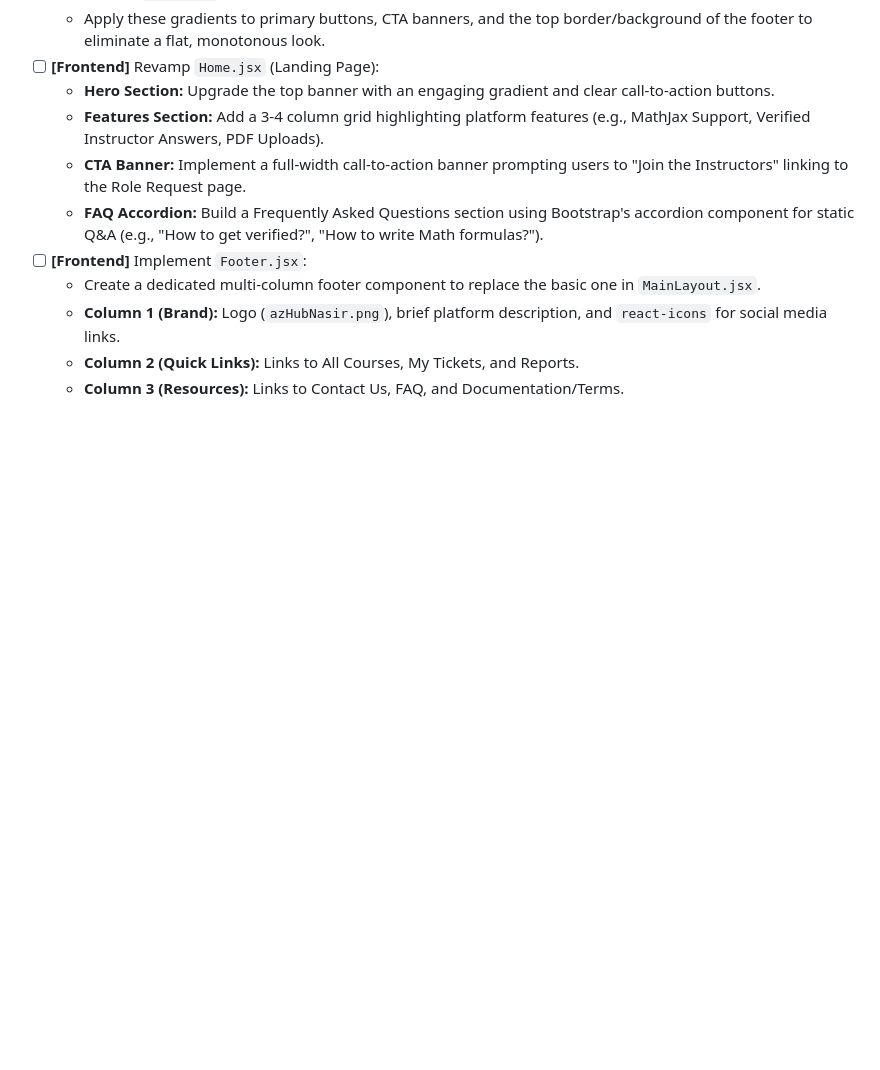
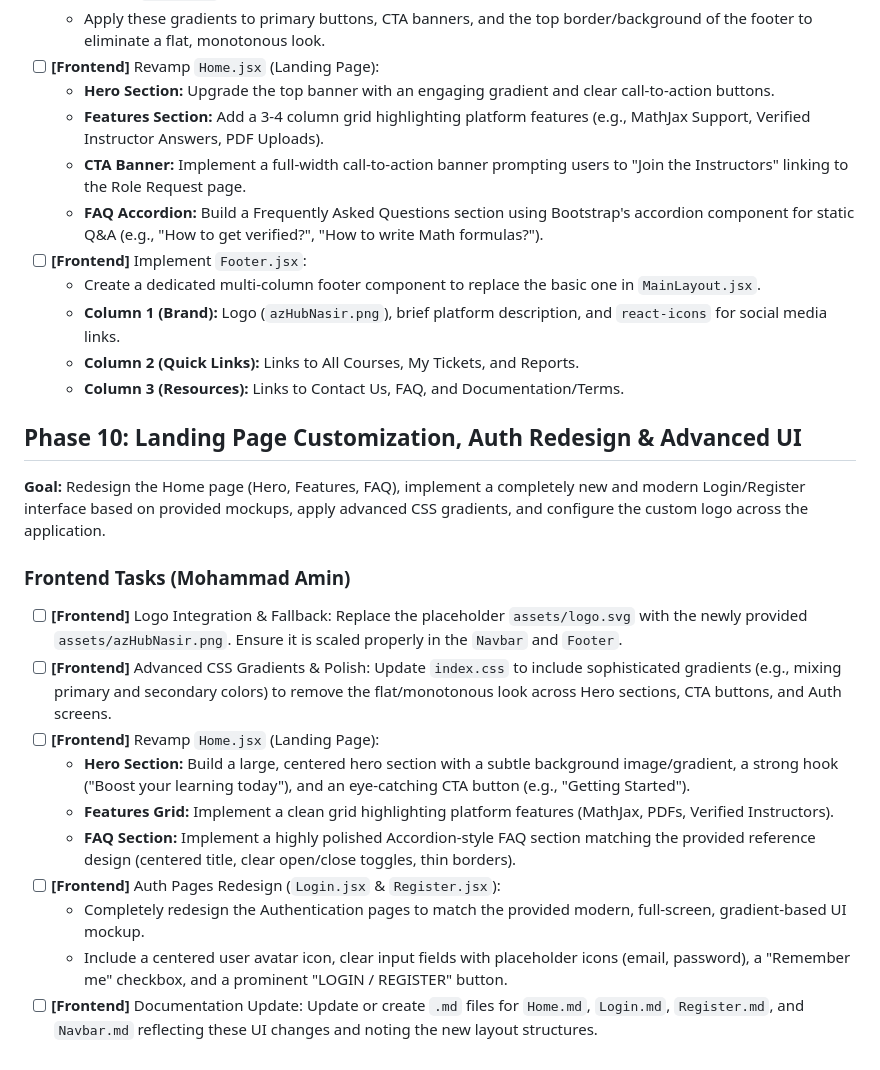
Before and after one commit to MAH-MSH-Products/UniQAKNTU, a Markdown page: TODO.md, the part around the change. GitHub-like rendering; blank space fills up the shorter version.

Commit message:
add phase-10 to TODO.md

```diff
--- a/TODO.md
+++ b/TODO.md
@@ -122,3 +122,18 @@ Frontend: Mohammad Amin Haji Alirezaei | Backend: Mohammad Sajjad Hamidifard.
     - **Column 1 (Brand):** Logo (`azHubNasir.png`), brief platform description, and `react-icons` for social media links.
     - **Column 2 (Quick Links):** Links to All Courses, My Tickets, and Reports.
     - **Column 3 (Resources):** Links to Contact Us, FAQ, and Documentation/Terms.
+
+## Phase 10: Landing Page Customization, Auth Redesign & Advanced UI
+**Goal:** Redesign the Home page (Hero, Features, FAQ), implement a completely new and modern Login/Register interface based on provided mockups, apply advanced CSS gradients, and configure the custom logo across the application.
+
+### Frontend Tasks (Mohammad Amin)
+- [ ] **[Frontend]** Logo Integration & Fallback: Replace the placeholder `assets/logo.svg` with the newly provided `assets/azHubNasir.png`. Ensure it is scaled properly in the `Navbar` and `Footer`.
+- [ ] **[Frontend]** Advanced CSS Gradients & Polish: Update `index.css` to include sophisticated gradients (e.g., mixing primary and secondary colors) to remove the flat/monotonous look across Hero sections, CTA buttons, and Auth screens.
+- [ ] **[Frontend]** Revamp `Home.jsx` (Landing Page):
+    - **Hero Section:** Build a large, centered hero section with a subtle background image/gradient, a strong hook ("Boost your learning today"), and an eye-catching CTA button (e.g., "Getting Started").
+    - **Features Grid:** Implement a clean grid highlighting platform features (MathJax, PDFs, Verified Instructors).
+    - **FAQ Section:** Implement a highly polished Accordion-style FAQ section matching the provided reference design (centered title, clear open/close toggles, thin borders).
+- [ ] **[Frontend]** Auth Pages Redesign (`Login.jsx` & `Register.jsx`):
+    - Completely redesign the Authentication pages to match the provided modern, full-screen, gradient-based UI mockup.
+    - Include a centered user avatar icon, clear input fields with placeholder icons (email, password), a "Remember me" checkbox, and a prominent "LOGIN / REGISTER" button.
+- [ ] **[Frontend]** Documentation Update: Update or create `.md` files for `Home.md`, `Login.md`, `Register.md`, and `Navbar.md` reflecting these UI changes and noting the new layout structures.
```
